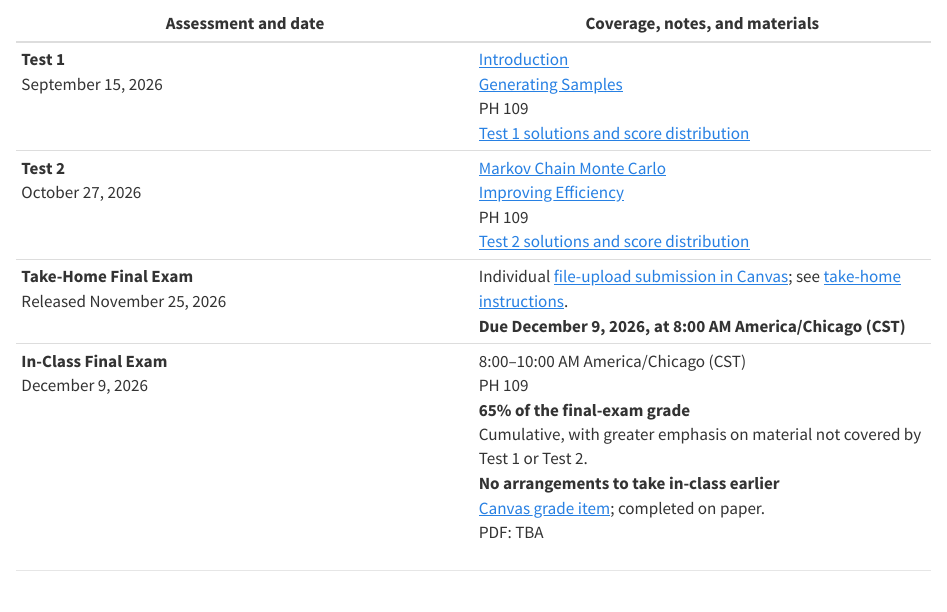
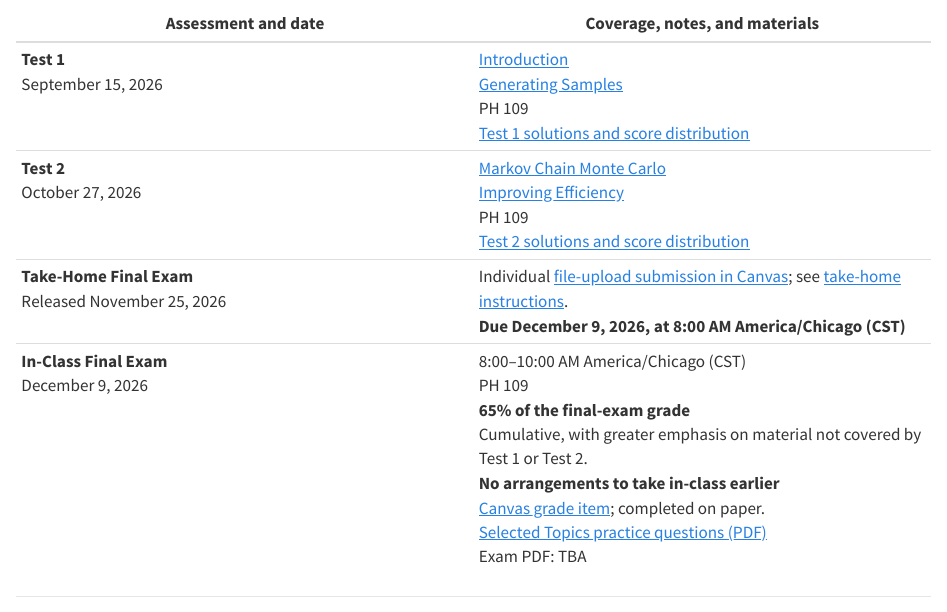
Before and after one commit to fjhickernell/MATH565Fall2026, a Quarto document (pages/tests.qmd): the page in a window 1100 px wide, from 1110 px down. Rendered offline with R 4.5, knitr and Pandoc in place of Quarto, with nearby package versions.

Commit message:
Publish Selected Topics practice questions

```diff
--- a/pages/tests.qmd
+++ b/pages/tests.qmd
@@ -64,7 +64,7 @@ finalized.
 | **Test 1**<br>September 15, 2026 | [Introduction](../slides/01-introduction.html)<br>[Generating Samples](../slides/02-generating-samples.html)<br>PH 109<br>[Test 1 solutions and score distribution](../assets/tests/current/MATH565Test1Fall2026_Answers.pdf) |
 | **Test 2**<br>October 27, 2026 | [Markov Chain Monte Carlo](../slides/03-markov-chain-monte-carlo.html)<br>[Improving Efficiency](../slides/04-improving-efficiency.html)<br>PH 109<br>[Test 2 solutions and score distribution](../assets/tests/current/MATH565Test2Fall2026_Answers.pdf) |
 | **Take-Home Final Exam**<br>Released November 25, 2026 | Individual [file-upload submission in Canvas]({{< meta canvas.final_take_home >}}); see [take-home instructions](#take-home-portion-of-the-final-exam).<br>**Due December 9, 2026, at 8:00 AM America/Chicago (CST)** |
-| **In-Class Final Exam**<br>December 9, 2026 | 8:00–10:00 AM America/Chicago (CST)<br>PH 109<br>**65% of the final-exam grade**<br>Cumulative, with greater emphasis on material not covered by Test 1 or Test 2.<br>**No arrangements to take in-class earlier**<br>[Canvas grade item]({{< meta canvas.final_in_class >}}); completed on paper.<br>PDF: TBA |
+| **In-Class Final Exam**<br>December 9, 2026 | 8:00–10:00 AM America/Chicago (CST)<br>PH 109<br>**65% of the final-exam grade**<br>Cumulative, with greater emphasis on material not covered by Test 1 or Test 2.<br>**No arrangements to take in-class earlier**<br>[Canvas grade item]({{< meta canvas.final_in_class >}}); completed on paper.<br>[Selected Topics practice questions (PDF)](../assets/tests/practice/selected-topics-practice.pdf)<br>Exam PDF: TBA |
 
 ---
 
```
Also changed, not shown: 1 other file.
